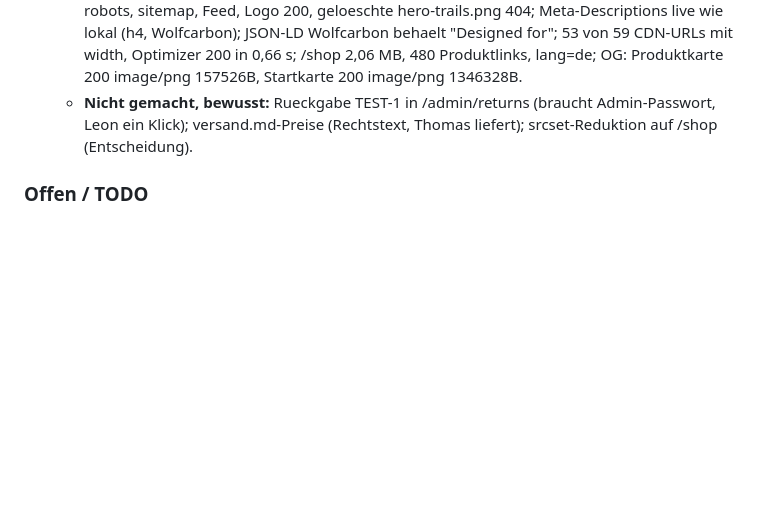
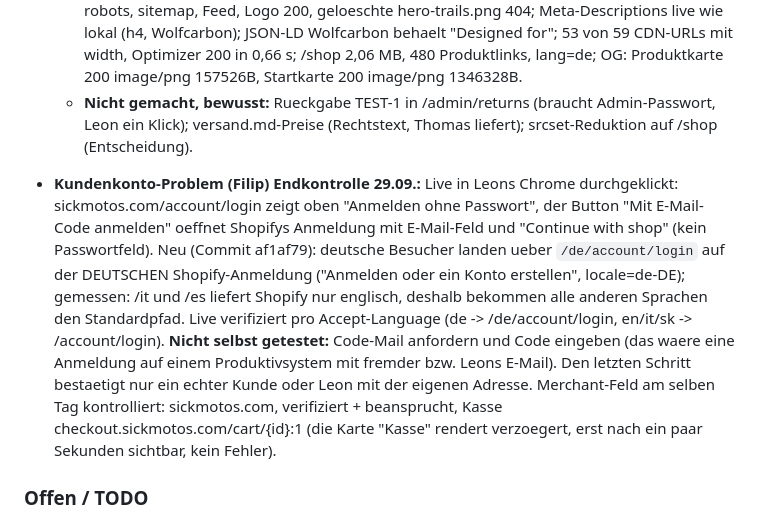
Before and after one commit to dura2507/sickmotos-shop, a Markdown page: PROJECT_STATE.md, the part around one of its changes. Rendered like a GitHub page; blank space fills up the shorter version.

Commit message:
PROJECT_STATE: Kundenkonto-Endkontrolle 29.09., deutsche Shopify-Anmeldung live
Co-Authored-By: Claude Fable 5.1 <noreply@anthropic.com>

```diff
--- a/PROJECT_STATE.md
+++ b/PROJECT_STATE.md
@@ -1528,6 +1528,19 @@ Shopify-Storefront `sick-motos.com`. Design: premium, dunkel, rote Akzente (#E10
   - **Nicht gemacht, bewusst:** Rueckgabe TEST-1 in /admin/returns (braucht Admin-Passwort, Leon
     ein Klick); versand.md-Preise (Rechtstext, Thomas liefert); srcset-Reduktion auf /shop (Entscheidung).
 
+- **Kundenkonto-Problem (Filip) Endkontrolle 29.09.:** Live in Leons Chrome durchgeklickt:
+  sickmotos.com/account/login zeigt oben "Anmelden ohne Passwort", der Button "Mit E-Mail-Code
+  anmelden" oeffnet Shopifys Anmeldung mit E-Mail-Feld und "Continue with shop" (kein Passwortfeld).
+  Neu (Commit af1af79): deutsche Besucher landen ueber `/de/account/login` auf der DEUTSCHEN
+  Shopify-Anmeldung ("Anmelden oder ein Konto erstellen", locale=de-DE); gemessen: /it und /es
+  liefert Shopify nur englisch, deshalb bekommen alle anderen Sprachen den Standardpfad. Live
+  verifiziert pro Accept-Language (de -> /de/account/login, en/it/sk -> /account/login).
+  **Nicht selbst getestet:** Code-Mail anfordern und Code eingeben (das waere eine Anmeldung auf
+  einem Produktivsystem mit fremder bzw. Leons E-Mail). Den letzten Schritt bestaetigt nur ein echter
+  Kunde oder Leon mit der eigenen Adresse. Merchant-Feld am selben Tag kontrolliert: sickmotos.com,
+  verifiziert + beansprucht, Kasse checkout.sickmotos.com/cart/{id}:1 (die Karte "Kasse" rendert
+  verzoegert, erst nach ein paar Sekunden sichtbar, kein Fehler).
+
 ### Offen / TODO
 - **KONSOLIDIERTE LISTE (Stand 27.09., ersetzt den Ueberblick, aeltere Punkte darunter bleiben als Kontext):**
   - **Thomas (Daten/Entscheidungen):** (a) Fotos fuer die 2 Angel-Eye-V6.1-COB-Lampen ohne Bild
```
Also changed, not shown: other parts of PROJECT_STATE.md (+1 -1 lines).
